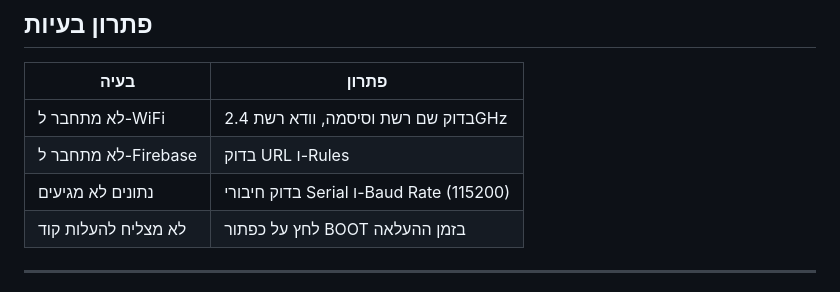
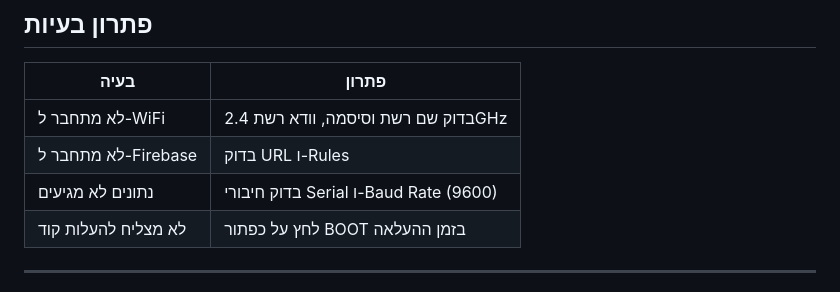
Before and after one commit to idofurst/ESP32_IOT_OS, a Markdown page: README.md, the part around the change. Drawn GitHub-style.

```diff
--- a/README.md
+++ b/README.md
@@ -188,7 +188,7 @@ Core 1 (Application CPU):
 |------|--------|
 | לא מתחבר ל-WiFi | בדוק שם רשת וסיסמה, וודא רשת 2.4GHz |
 | לא מתחבר ל-Firebase | בדוק URL ו-Rules |
-| נתונים לא מגיעים | בדוק חיבורי Serial ו-Baud Rate (115200) |
+| נתונים לא מגיעים | בדוק חיבורי Serial ו-Baud Rate (9600) |
 | לא מצליח להעלות קוד | לחץ על כפתור BOOT בזמן ההעלאה |
 
 ---
```
